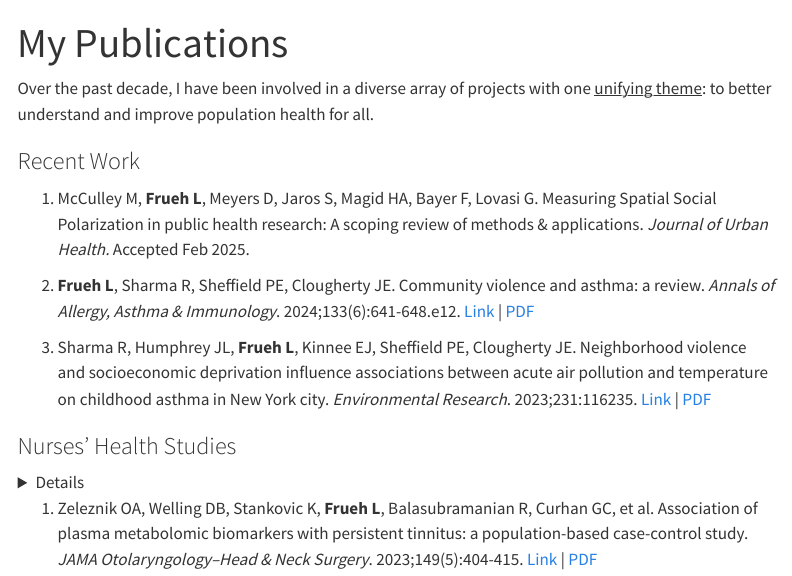
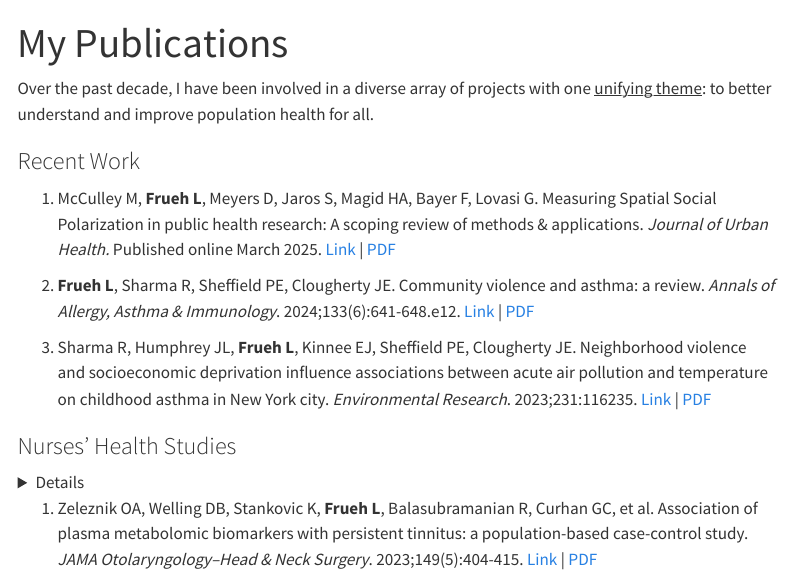
Before and after one commit to Lfrueh/personal_website, a Quarto document (pubs.qmd): the page in a window 1100 px wide, from its top. Rendered offline with R 4.5, knitr and Pandoc in place of Quarto, with nearby package versions; menus at the side of the page are left out.

Commit message:
updated publication

```diff
--- a/pubs.qmd
+++ b/pubs.qmd
@@ -6,7 +6,7 @@ Over the past decade, I have been involved in a diverse array of projects with o
 
 ### Recent Work
 
-1.  McCulley M, **Frueh L**, Meyers D, Jaros S, Magid HA, Bayer F, Lovasi G. Measuring Spatial Social Polarization in public health research: A scoping review of methods & applications. *Journal of Urban Health.* Accepted Feb 2025.
+1.  McCulley M, **Frueh L**, Meyers D, Jaros S, Magid HA, Bayer F, Lovasi G. Measuring Spatial Social Polarization in public health research: A scoping review of methods & applications. *Journal of Urban Health.* Published online March 2025. [Link](https://doi.org/10.1007/s11524-024-00957-6) \| [PDF](/docs/McCulley et al. - 2025 - Measuring Spatial Social Polarization in Public Health Research A Scoping Review of Methods and App.pdf)
 
 2.  **Frueh L**, Sharma R, Sheffield PE, Clougherty JE. Community violence and asthma: a review. *Annals of Allergy, Asthma & Immunology*. 2024;133(6):641-648.e12. [Link](https://www.sciencedirect.com/science/article/pii/S1081120624004538) \| [PDF](/docs/Frueh%20et%20al.%20-%202024%20-%20Community%20violence%20and%20asthma%20a%20review.pdf)
 
```
Also changed, not shown: 3 other files.
